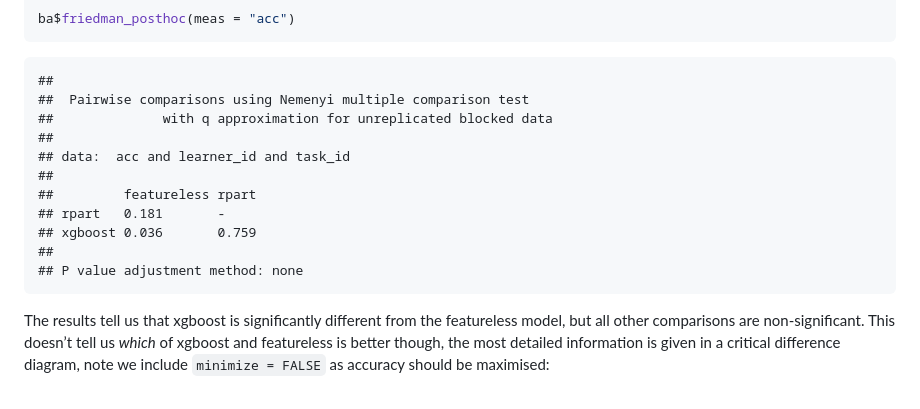
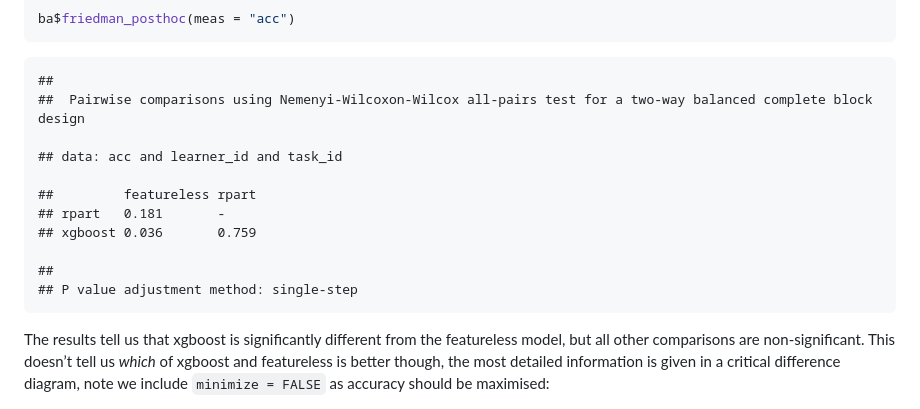
Before and after one commit to mlr-org/mlr3benchmark, a Markdown page: README.md, the part around the change printed below. GitHub-like rendering.

````diff
--- a/README.md
+++ b/README.md
@@ -117,16 +112,16 @@ ba$friedman_posthoc(meas = "acc")
 ```
 
     ##
-    ##  Pairwise comparisons using Nemenyi multiple comparison test
-    ##              with q approximation for unreplicated blocked data
-    ##
-    ## data:  acc and learner_id and task_id
-    ##
+    ##  Pairwise comparisons using Nemenyi-Wilcoxon-Wilcox all-pairs test for a two-way balanced complete block design
+
+    ## data: acc and learner_id and task_id
+
     ##         featureless rpart
     ## rpart   0.181       -
     ## xgboost 0.036       0.759
+
     ##
-    ## P value adjustment method: none
+    ## P value adjustment method: single-step
 
 The results tell us that xgboost is significantly different from the
 featureless model, but all other comparisons are non-significant. This
````
Also changed, not shown: other parts of README.md (+9 -14 lines), man/figures/README-unnamed-chunk-7-1.png, man/figures/README-unnamed-chunk-8-1.png, man/figures/README-unnamed-chunk-8-2.png, 1 other file.
